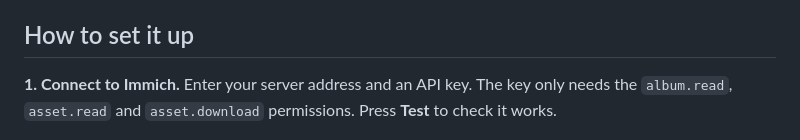
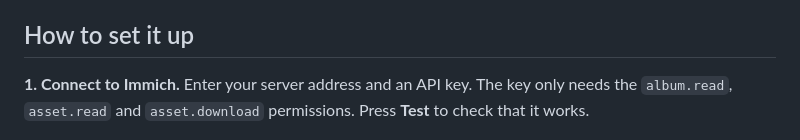
Before and after one commit to dougdonohoe/ddphotos-app, a Markdown page: docs/IMMICH.md, the part around the change. Drawn GitHub-style.

Commit message:
Fix grammar

```diff
--- a/docs/IMMICH.md
+++ b/docs/IMMICH.md
@@ -60,7 +60,7 @@ See a live example at [ddphotos.donohoe.info↗](https://ddphotos.donohoe.info).
 ## How to set it up
 
 **1. Connect to Immich.** Enter your server address and an API key. The key only needs the
-`album.read`, `asset.read` and `asset.download` permissions. Press **Test** to check it works.
+`album.read`, `asset.read` and `asset.download` permissions. Press **Test** to check that it works.
 
 ![Immich credentials dialog](../images/immich/ddphotos-immich-creds.png)
 
```
